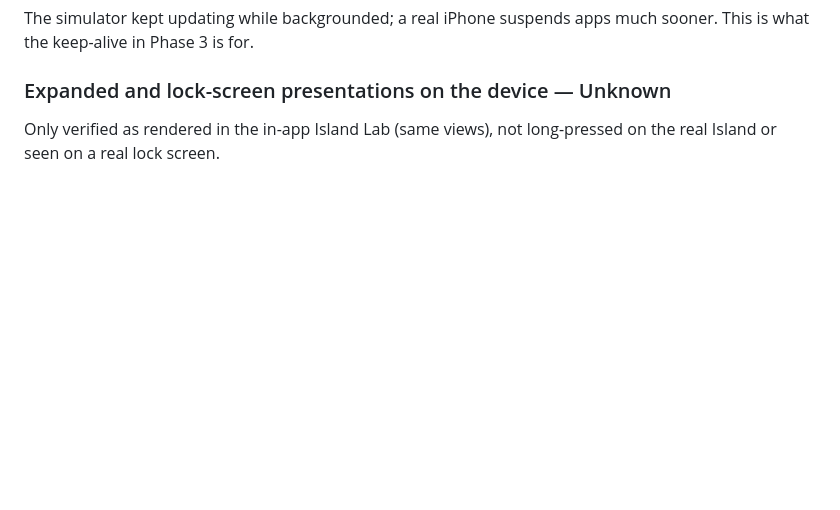
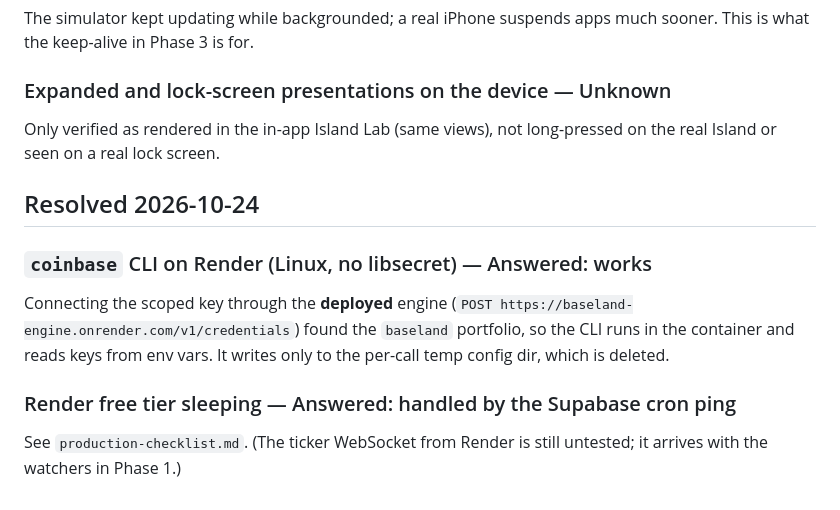
Before and after one commit to adylagad/baseland, a Markdown page: docs/development-testing-backlog.md, the part around the change. Rendered like a GitHub page; blank space fills up the shorter version.

```diff
--- a/docs/development-testing-backlog.md
+++ b/docs/development-testing-backlog.md
@@ -81,3 +81,15 @@ much sooner. This is what the keep-alive in Phase 3 is for.
 ### Expanded and lock-screen presentations on the device — Unknown
 Only verified as rendered in the in-app Island Lab (same views), not
 long-pressed on the real Island or seen on a real lock screen.
+
+## Resolved 2026-10-24
+
+### `coinbase` CLI on Render (Linux, no libsecret) — Answered: works
+Connecting the scoped key through the **deployed** engine
+(`POST https://baseland-engine.onrender.com/v1/credentials`) found the
+`baseland` portfolio, so the CLI runs in the container and reads keys from
+env vars. It writes only to the per-call temp config dir, which is deleted.
+
+### Render free tier sleeping — Answered: handled by the Supabase cron ping
+See `production-checklist.md`. (The ticker WebSocket from Render is still
+untested; it arrives with the watchers in Phase 1.)
```
Also changed, not shown: docs/code-traps.md (+17 -0 lines).
